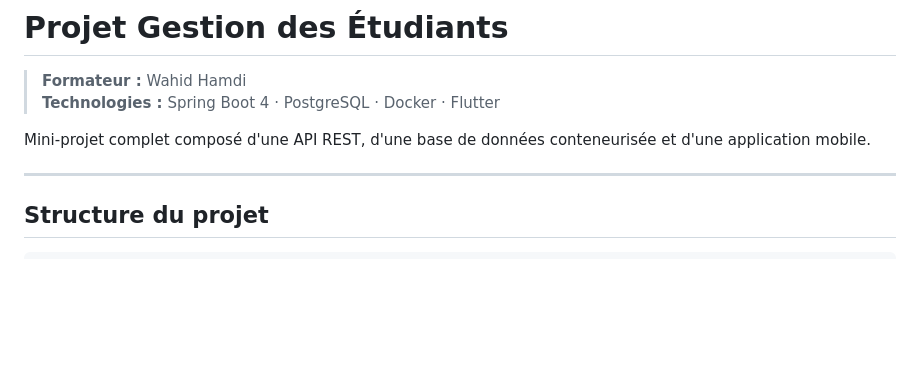
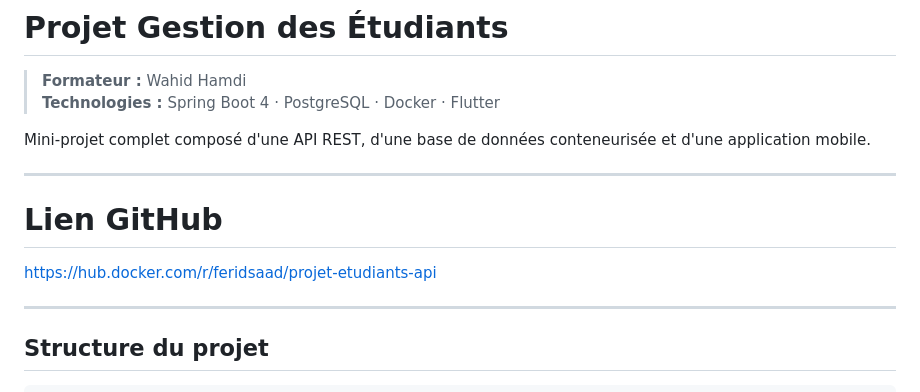
Before and after one commit to ferid-saad/projet-etudiants, a Markdown page: README.md, the part around the change. GitHub-like rendering; blank space fills up the shorter version.

Commit message:
Ajout du Lien GitHub

```diff
--- a/README.md
+++ b/README.md
@@ -4,6 +4,12 @@
 > **Technologies :** Spring Boot 4 · PostgreSQL · Docker · Flutter
 
 Mini-projet complet composé d'une API REST, d'une base de données conteneurisée et d'une application mobile.
+
+---
+
+# Lien GitHub
+
+https://hub.docker.com/r/feridsaad/projet-etudiants-api
 
 ---
 
```
